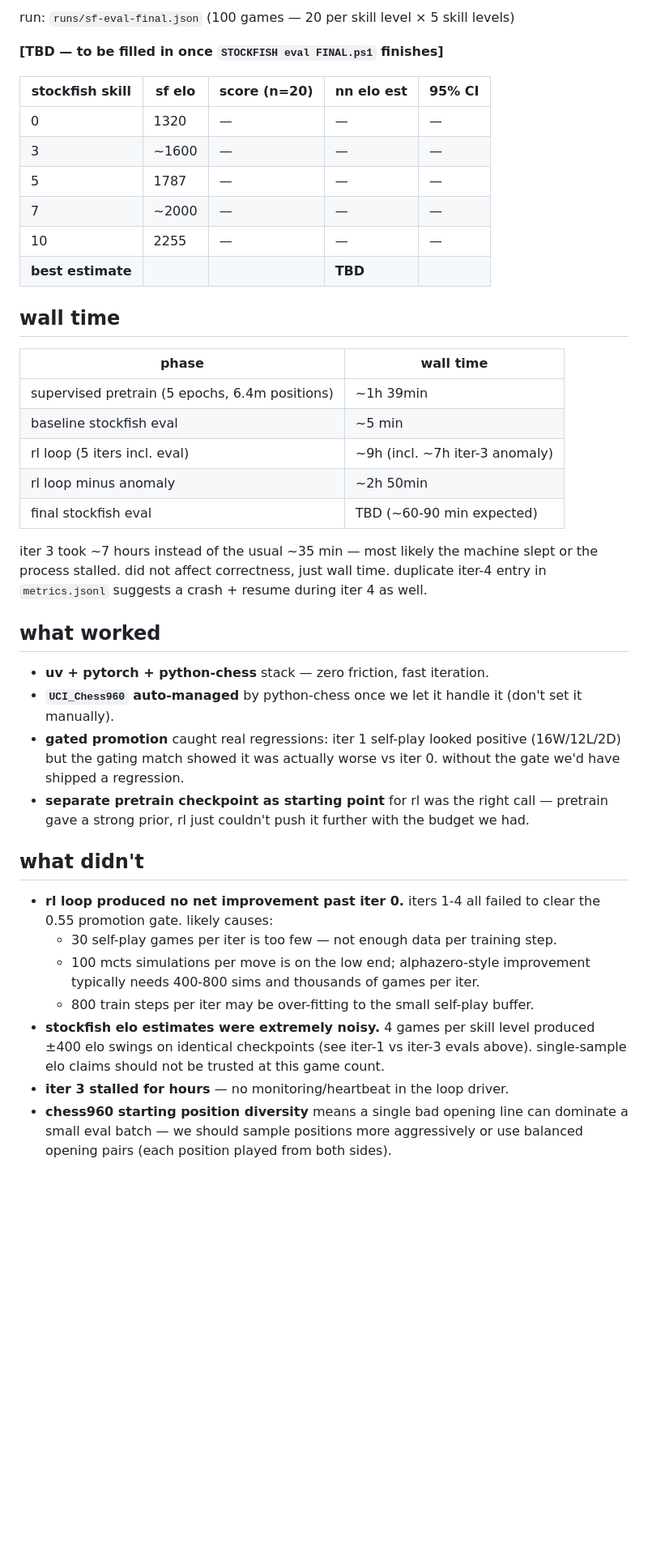
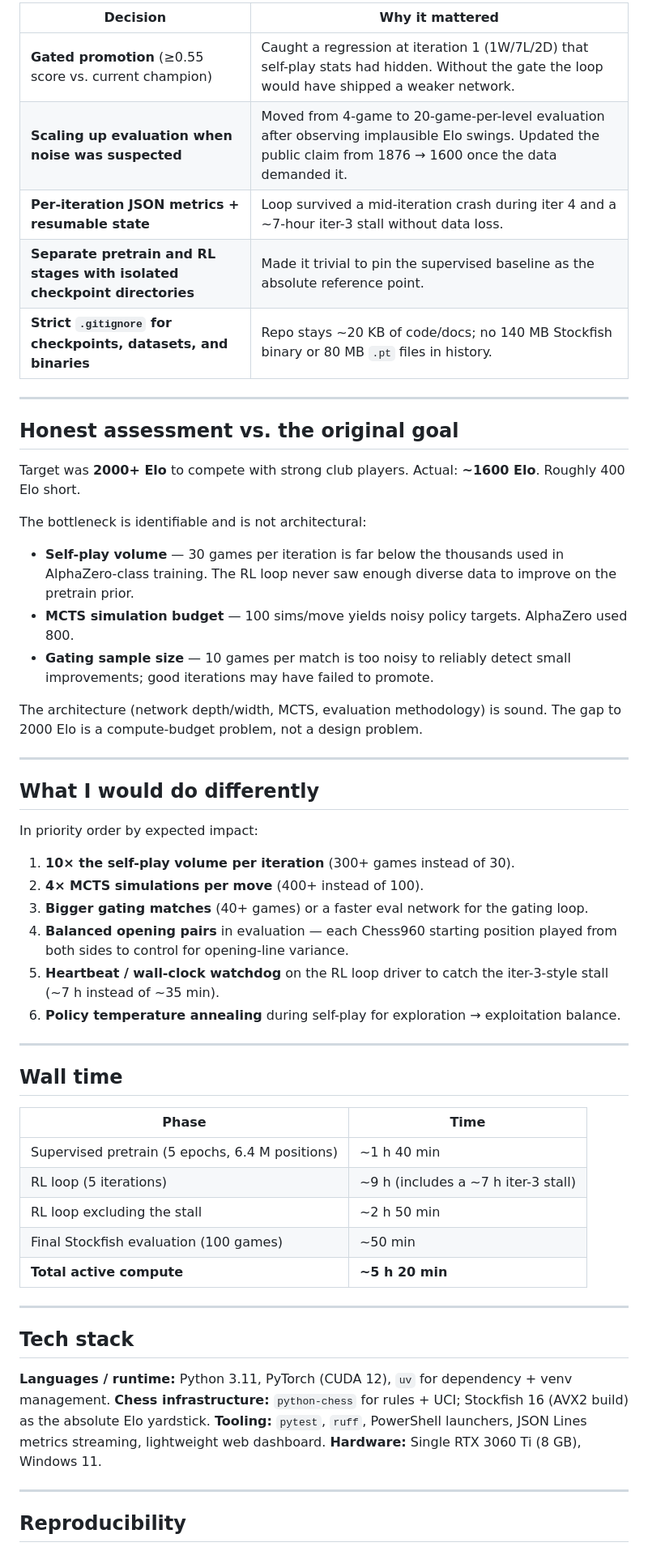
Before and after one commit to Vitaliy-Pikalo/chess960-nn, a Markdown page: SUMMARY.md, the part around one of its changes. Shown at 81% size. Rendered like a GitHub page; blank space fills up the shorter version.

```diff
--- a/SUMMARY.md
+++ b/SUMMARY.md
@@ -57,43 +60,61 @@ run: `runs/rl-loop-001/`
 
-run: `runs/sf-eval-final.json` (100 games — 20 per skill level × 5 skill levels)
+| Decision | Why it mattered |
+|---|---|
+| **Gated promotion** (≥0.55 score vs. current champion) | Caught a regression at iteration 1 (1W/7L/2D) that self-play stats had hidden. Without the gate the loop would have shipped a weaker network. |
+| **Scaling up evaluation when noise was suspected** | Moved from 4-game to 20-game-per-level evaluation after observing implausible Elo swings. Updated the public claim from 1876 → 1600 once the data demanded it. |
+| **Per-iteration JSON metrics + resumable state** | Loop survived a mid-iteration crash during iter 4 and a ~7-hour iter-3 stall without data loss. |
+| **Separate pretrain and RL stages with isolated checkpoint directories** | Made it trivial to pin the supervised baseline as the absolute reference point. |
+| **Strict `.gitignore` for checkpoints, datasets, and binaries** | Repo stays ~20 KB of code/docs; no 140 MB Stockfish binary or 80 MB `.pt` files in history. |
 
-**[TBD — to be filled in once `STOCKFISH eval FINAL.ps1` finishes]**
+---
 
-| stockfish skill | sf elo | score (n=20) | nn elo est | 95% CI |
-|---|---|---|---|---|
-| 0 | 1320 | — | — | — |
-| 3 | ~1600 | — | — | — |
-| 5 | 1787 | — | — | — |
-| 7 | ~2000 | — | — | — |
-| 10 | 2255 | — | — | — |
-| **best estimate** | | | **TBD** | |
+## Honest assessment vs. the original goal
 
-## wall time
+Target was **2000+ Elo** to compete with strong club players. Actual: **~1600 Elo**. Roughly 400 Elo short.
 
-| phase | wall time |
+The bottleneck is identifiable and is not architectural:
+
+- **Self-play volume** — 30 games per iteration is far below the thousands used in AlphaZero-class training. The RL loop never saw enough diverse data to improve on the pretrain prior.
+- **MCTS simulation budget** — 100 sims/move yields noisy policy targets. AlphaZero used 800.
+- **Gating sample size** — 10 games per match is too noisy to reliably detect small improvements; good iterations may have failed to promote.
+
+The architecture (network depth/width, MCTS, evaluation methodology) is sound. The gap to 2000 Elo is a compute-budget problem, not a design problem.
+
+---
+
+## What I would do differently
+
+In priority order by expected impact:
+
+1. **10× the self-play volume per iteration** (300+ games instead of 30).
+2. **4× MCTS simulations per move** (400+ instead of 100).
+3. **Bigger gating matches** (40+ games) or a faster eval network for the gating loop.
+4. **Balanced opening pairs** in evaluation — each Chess960 starting position played from both sides to control for opening-line variance.
+5. **Heartbeat / wall-clock watchdog** on the RL loop driver to catch the iter-3-style stall (~7 h instead of ~35 min).
+6. **Policy temperature annealing** during self-play for exploration → exploitation balance.
+
+---
+
+## Wall time
+
+| Phase | Time |
 |---|---|
-| supervised pretrain (5 epochs, 6.4m positions) | ~1h 39min |
-| baseline stockfish eval | ~5 min |
-| rl loop (5 iters incl. eval) | ~9h (incl. ~7h iter-3 anomaly) |
-| rl loop minus anomaly | ~2h 50min |
-| final stockfish eval | TBD (~60-90 min expected) |
+| Supervised pretrain (5 epochs, 6.4 M positions) | ~1 h 40 min |
+| RL loop (5 iterations) | ~9 h (includes a ~7 h iter-3 stall) |
+| RL loop excluding the stall | ~2 h 50 min |
+| Final Stockfish evaluation (100 games) | ~50 min |
+| **Total active compute** | **~5 h 20 min** |
 
-iter 3 took ~7 hours instead of the usual ~35 min — most likely the machine slept or the process stalled. did not affect correctness, just wall time. duplicate iter-4 entry in `metrics.jsonl` suggests a crash + resume during iter 4 as well.
+---
 
-## what worked
+## Tech stack
 
-- **uv + pytorch + python-chess** stack — zero friction, fast iteration.
-- **`UCI_Chess960` auto-managed** by python-chess once we let it handle it (don't set it manually).
-- **gated promotion** caught real regressions: iter 1 self-play looked positive (16W/12L/2D) but the gating match showed it was actually worse vs iter 0. without the gate we'd have shipped a regression.
-- **separate pretrain checkpoint as starting point** for rl was the right call — pretrain gave a strong prior, rl just couldn't push it further with the budget we had.
+**Languages / runtime:** Python 3.11, PyTorch (CUDA 12), `uv` for dependency + venv management.
+**Chess infrastructure:** `python-chess` for rules + UCI; Stockfish 16 (AVX2 build) as the absolute Elo yardstick.
+**Tooling:** `pytest`, `ruff`, PowerShell launchers, JSON Lines metrics streaming, lightweight web dashboard.
+**Hardware:** Single RTX 3060 Ti (8 GB), Windows 11.
 
-## what didn't
+---
 
-- **rl loop produced no net improvement past iter 0.** iters 1-4 all failed to clear the 0.55 promotion gate. likely causes:
-  - 30 self-play games per iter is too few — not enough data per training step.
-  - 100 mcts simulations per move is on the low end; alphazero-style improvement typically needs 400-800 sims and thousands of games per iter.
-  - 800 train steps per iter may be over-fitting to the small self-play buffer.
-- **stockfish elo estimates were extremely noisy.** 4 games per skill level produced ±400 elo swings on identical checkpoints (see iter-1 vs iter-3 evals above). single-sample elo claims should not be trusted at this game count.
-- **iter 3 stalled for hours** — no monitoring/heartbeat in the loop driver.
-- **chess960 starting position diversity** means a single bad opening line can dominate a small eval batch — we should sample positions more aggressively or use balanced opening pairs (each position played from both sides).
+## Reproducibility
 
```
Also changed, not shown: other parts of SUMMARY.md (+65 -70 lines).
